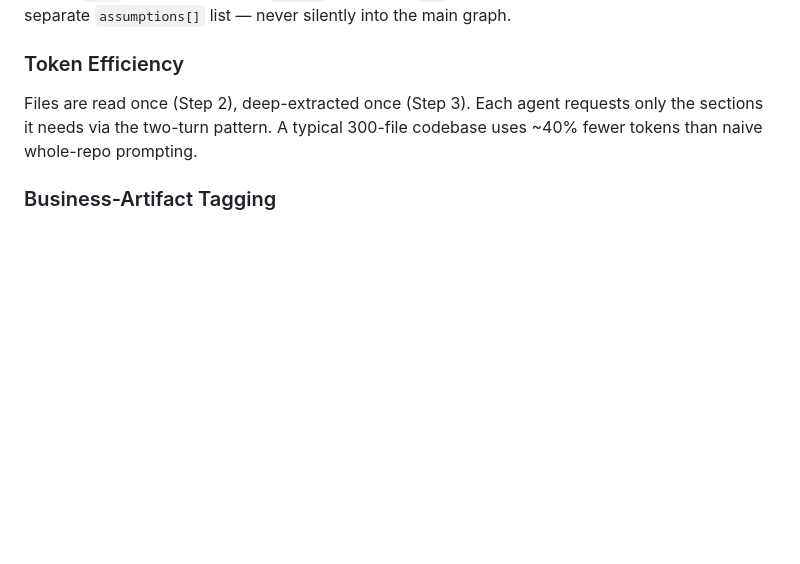
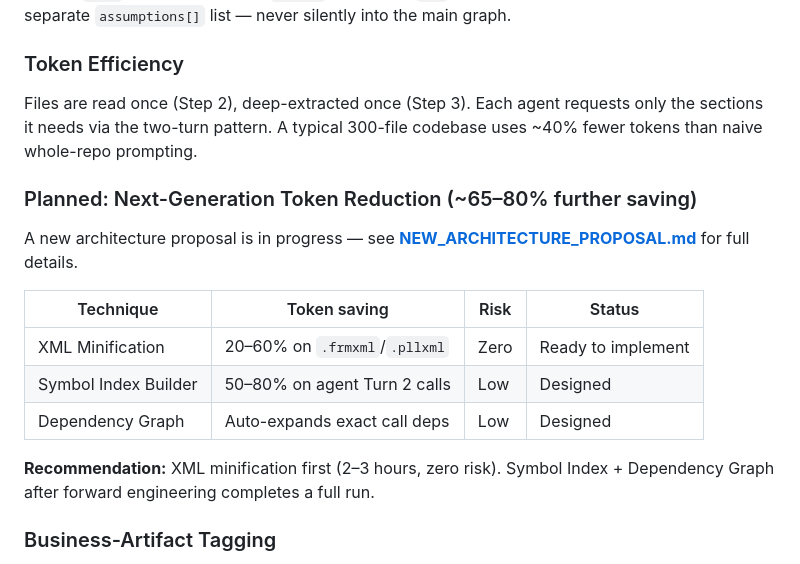
Before and after one commit to jayaprakash2207/automated-reverse-engineering-pipeline, a Markdown page: README.md, the part around the change. GitHub-like rendering; blank space fills up the shorter version.

Commit message:
Add next-gen token reduction section to README
Links to NEW_ARCHITECTURE_PROPOSAL.md with summary table of 3 techniques
(XML minification, Symbol Index, Dependency Graph), savings, risk level,
and implementation recommendation order.

Co-Authored-By: Claude Sonnet 4.6 <noreply@anthropic.com>

```diff
--- a/README.md
+++ b/README.md
@@ -552,6 +552,18 @@ Every node in the Enterprise Knowledge Graph **must cite source file + line numb
 ### Token Efficiency
 Files are read once (Step 2), deep-extracted once (Step 3). Each agent requests only the sections it needs via the two-turn pattern. A typical 300-file codebase uses ~40% fewer tokens than naive whole-repo prompting.
 
+### Planned: Next-Generation Token Reduction (~65–80% further saving)
+
+A new architecture proposal is in progress — see **[NEW_ARCHITECTURE_PROPOSAL.md](NEW_ARCHITECTURE_PROPOSAL.md)** for full details.
+
+| Technique | Token saving | Risk | Status |
+|---|---|---|---|
+| XML Minification | 20–60% on `.frmxml`/`.pllxml` | Zero | Ready to implement |
+| Symbol Index Builder | 50–80% on agent Turn 2 calls | Low | Designed |
+| Dependency Graph | Auto-expands exact call deps | Low | Designed |
+
+**Recommendation:** XML minification first (2–3 hours, zero risk). Symbol Index + Dependency Graph after forward engineering completes a full run.
+
 ### Business-Artifact Tagging
 Every extracted method is checked against business keywords (`validate`, `calculate`, `process`, `approve`, `authorize`, `notify`, etc.). Business-critical logic is automatically separated from technical plumbing.
 
```
